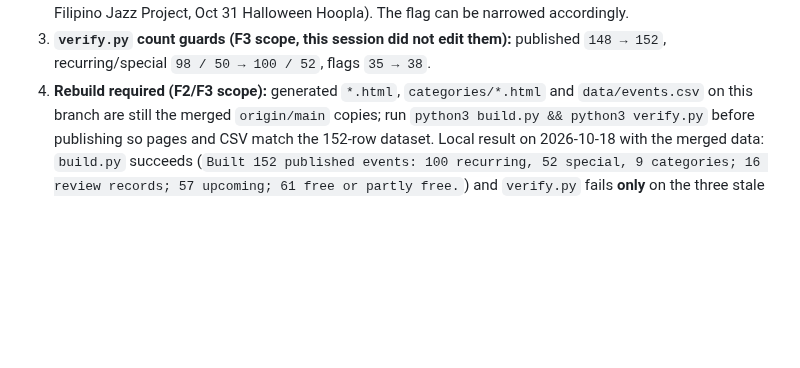
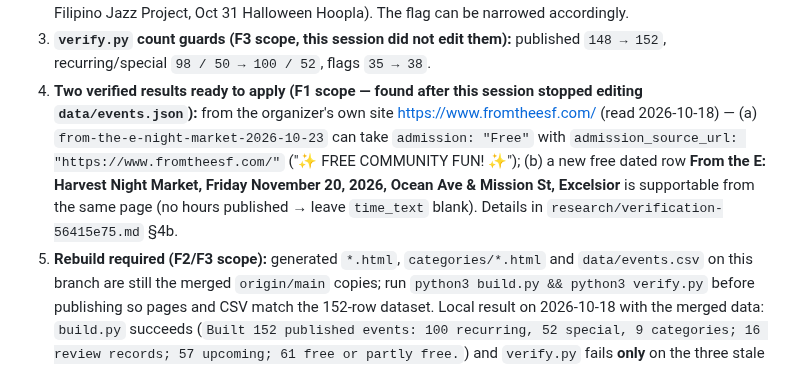
Before and after one commit to buffedlizard55-lab/MaltaProj7, a Markdown page: COORDINATION.md, the part around the change. Rendered like a GitHub page; blank space fills up the shorter version.

```diff
--- a/COORDINATION.md
+++ b/COORDINATION.md
@@ -80,7 +80,14 @@ SOURCE-LINK, AND NAVIGATION CHECKS PASSED`.
    Oct 24 Afro-Filipino Jazz Project, Oct 31 Halloween Hoopla). The flag can be narrowed accordingly.
 3. **`verify.py` count guards (F3 scope, this session did not edit them):** published `148 → 152`,
    recurring/special `98 / 50 → 100 / 52`, flags `35 → 38`.
-4. **Rebuild required (F2/F3 scope):** generated `*.html`, `categories/*.html` and `data/events.csv`
+4. **Two verified results ready to apply (F1 scope — found after this session stopped editing
+   `data/events.json`):** from the organizer's own site <https://www.fromtheesf.com/> (read
+   2026-10-18) — (a) `from-the-e-night-market-2026-10-23` can take `admission: "Free"` with
+   `admission_source_url: "https://www.fromtheesf.com/"` ("✨️ FREE COMMUNITY FUN! ✨️"); (b) a new free
+   dated row **From the E: Harvest Night Market, Friday November 20, 2026, Ocean Ave & Mission St,
+   Excelsior** is supportable from the same page (no hours published → leave `time_text` blank).
+   Details in `research/verification-56415e75.md` §4b.
+5. **Rebuild required (F2/F3 scope):** generated `*.html`, `categories/*.html` and `data/events.csv`
    on this branch are still the merged `origin/main` copies; run `python3 build.py && python3
    verify.py` before publishing so pages and CSV match the 152-row dataset. Local result on
    2026-10-18 with the merged data: `build.py` succeeds (`Built 152 published events: 100 recurring,
```
Also changed, not shown: research/verification-56415e75.md (+20 -0 lines).
